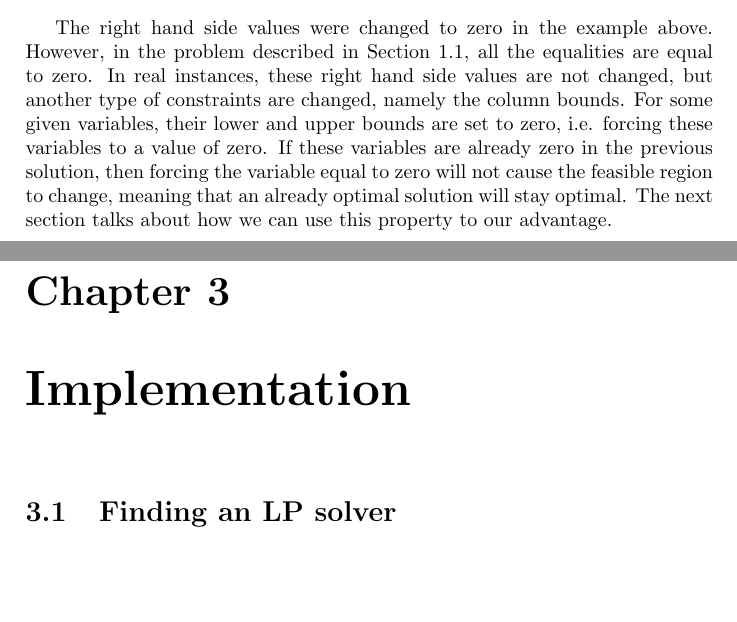
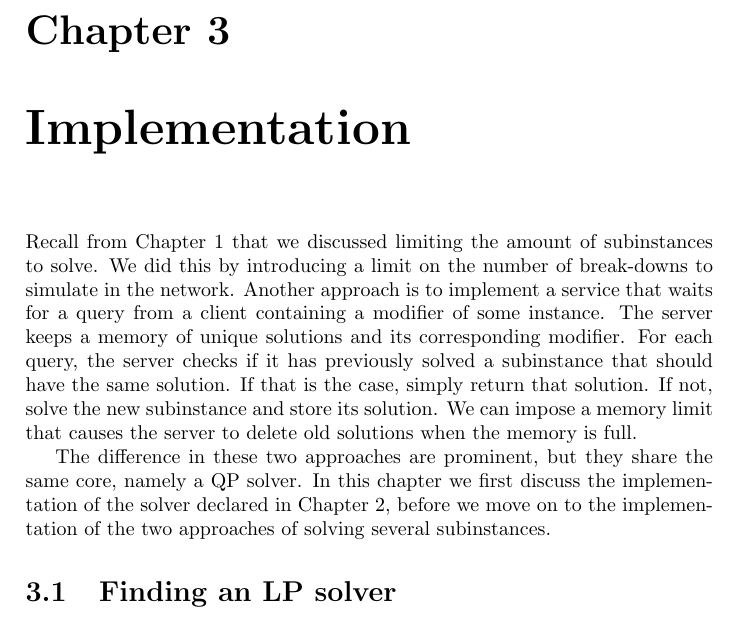
Before and after one commit to andern/thesis, a LaTeX thesis (text/thesis.tex, which reads text/chapter/an_iterative_method/practical.tex, text/chapter/implementation/main.tex): two parts of pages 15 and 16 of 20 before the commit and part of page 16 of 20 after it, the two joined at a grey line, cut at the place of the change, the shorter picture padded with empty space. Compiled offline with pdfLaTeX.

Commit message:
Started introducing two different approaches of implementation.

```diff
--- a/text/chapter/an_iterative_method/practical.tex
+++ b/text/chapter/an_iterative_method/practical.tex
@@ -130,14 +130,3 @@ Continuing we find that
 \[
     x_1 = 0.8 x_0 + 0.2 \hat{x}_0 = (1.2, 0.4) = x^*.
 \]
-
-The right hand side values were changed to zero in the example above. However,
-in the problem described in Section \ref{sec:problem}, all the equalities are
-equal to zero. In real instances, these right hand side values are not changed,
-but another type of constraints are changed, namely the column bounds. For some
-given variables, their lower and upper bounds are set to zero, i.e. forcing
-these variables to a value of zero. If these variables are already zero in the
-previous solution, then forcing the variable equal to zero will not cause the
-feasible region to change, meaning that an already optimal solution will stay
-optimal. The next section talks about how we can use this property to our
-advantage.
--- a/text/chapter/implementation/main.tex
+++ b/text/chapter/implementation/main.tex
@@ -1,4 +1,20 @@
 \chapter{Implementation}
+Recall from Chapter \ref{ch:qp} that we discussed limiting the amount
+of subinstances to solve. We did this by introducing a limit on the number of
+break-downs to simulate in the network.
+Another approach is to implement a service that waits for a query from
+a client containing a modifier of some instance. The server keeps a memory
+of unique solutions and its corresponding modifier.
+For each query, the server checks if it has previously solved a subinstance
+that should have the same solution. If that is the case, simply return that
+solution. If not, solve the new subinstance and store its solution. We can
+impose a memory limit that causes the server to delete old solutions when the
+memory is full.
+
+The difference in these two approaches are prominent, but they share the same
+core, namely a QP solver. In this chapter we first discuss the implementation
+of the solver declared in Chapter \ref{ch:slp}, before we move on to the
+implementation of the two approaches of solving several subinstances.
 \label{ch:implementation}
 
 \input{chapter/implementation/finding_an_lp_solver}
```
Also changed, not shown: text/chapter/a_qp_problem/storing_and_comparing.tex (+24 -18 lines).
